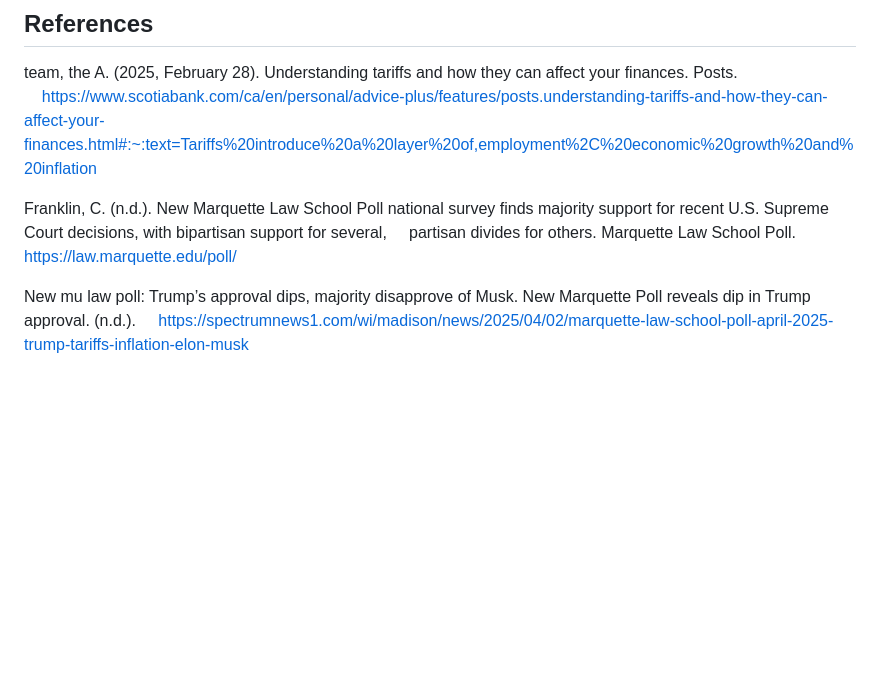
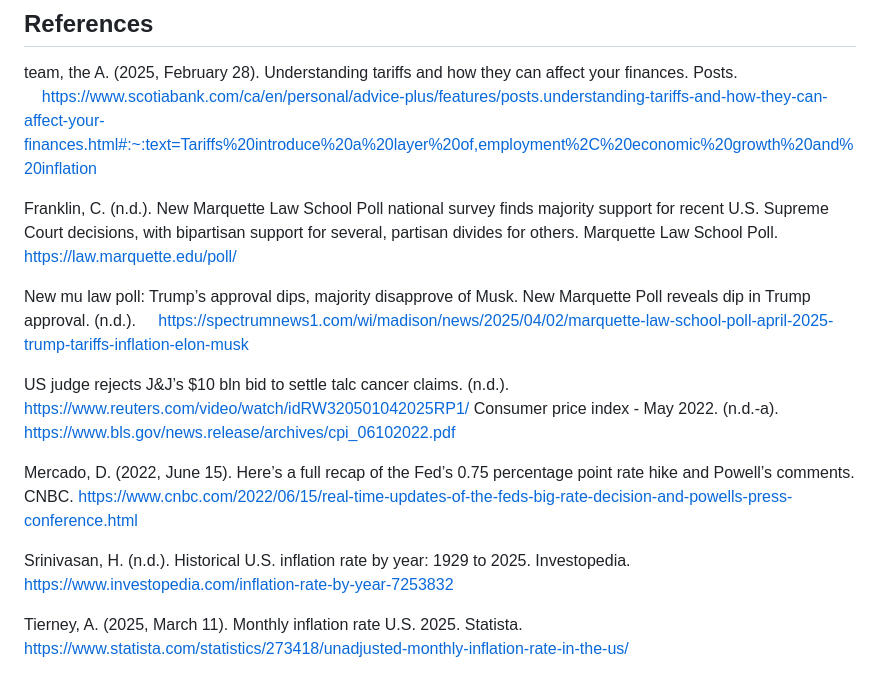
Before and after one commit to ktu03/Stock-Market-Volatility-During-Economic-Events-An-Exploratory-Data-Analysis-Using-S-and-P-500-Data, a Markdown page: README.md, the part around the change. GitHub-like rendering; blank space fills up the shorter version.

```diff
--- a/README.md
+++ b/README.md
@@ -67,6 +67,18 @@ team, the A. (2025, February 28). Understanding tariffs and how they can affect
 &nbsp;&nbsp;&nbsp;&nbsp;[https://www.scotiabank.com/ca/en/personal/advice-plus/features/posts.understanding-tariffs-and-how-they-can-affect-your-finances.html#:~:text=Tariffs%20introduce%20a%20layer%20of,employment%2C%20economic%20growth%20and%20inflation](https://www.scotiabank.com/ca/en/personal/advice-plus/features/posts.understanding-tariffs-and-how-they-can-affect-your-&nbsp;&nbsp;&nbsp;&nbsp;finances.html#:~:text=Tariffs%20introduce%20a%20layer%20of,employment%2C%20economic%20growth%20and%20inflation)
 
 
-Franklin, C. (n.d.). New Marquette Law School Poll national survey finds majority support for recent U.S. Supreme Court decisions, with bipartisan support for several, &nbsp;&nbsp;&nbsp;&nbsp;partisan divides for others. Marquette Law School Poll. [https://law.marquette.edu/poll/](https://law.marquette.edu/poll/)
+Franklin, C. (n.d.). New Marquette Law School Poll national survey finds majority support for recent U.S. Supreme Court decisions, with bipartisan support for several, partisan divides for others. Marquette Law School Poll. [https://law.marquette.edu/poll/](https://law.marquette.edu/poll/)
 
 New mu law poll: Trump’s approval dips, majority disapprove of Musk. New Marquette Poll reveals dip in Trump approval. (n.d.). &nbsp;&nbsp;&nbsp;&nbsp;[https://spectrumnews1.com/wi/madison/news/2025/04/02/marquette-law-school-poll-april-2025-trump-tariffs-inflation-elon-musk](https://spectrumnews1.com/wi/madison/news/2025/04/02/marquette-law-school-poll-april-2025-trump-tariffs-inflation-elon-musk)
+
+
+US judge rejects J&J’s $10 bln bid to settle talc cancer claims. (n.d.). https://www.reuters.com/video/watch/idRW320501042025RP1/
+Consumer price index - May 2022. (n.d.-a). [https://www.bls.gov/news.release/archives/cpi_06102022.pdf](https://www.bls.gov/news.release/archives/cpi_06102022.pdf)
+
+Mercado, D. (2022, June 15). Here’s a full recap of the Fed’s 0.75 percentage point rate hike and Powell’s comments. CNBC. [https://www.cnbc.com/2022/06/15/real-time-updates-of-the-feds-big-rate-decision-and-powells-press-conference.html](https://www.cnbc.com/2022/06/15/real-time-updates-of-the-feds-big-rate-decision-and-powells-press-conference.html)
+
+
+Srinivasan, H. (n.d.). Historical U.S. inflation rate by year: 1929 to 2025. Investopedia. [https://www.investopedia.com/inflation-rate-by-year-7253832](https://www.investopedia.com/inflation-rate-by-year-7253832)
+
+
+Tierney, A. (2025, March 11). Monthly inflation rate U.S. 2025. Statista. [https://www.statista.com/statistics/273418/unadjusted-monthly-inflation-rate-in-the-us/](https://www.statista.com/statistics/273418/unadjusted-monthly-inflation-rate-in-the-us/)
```
